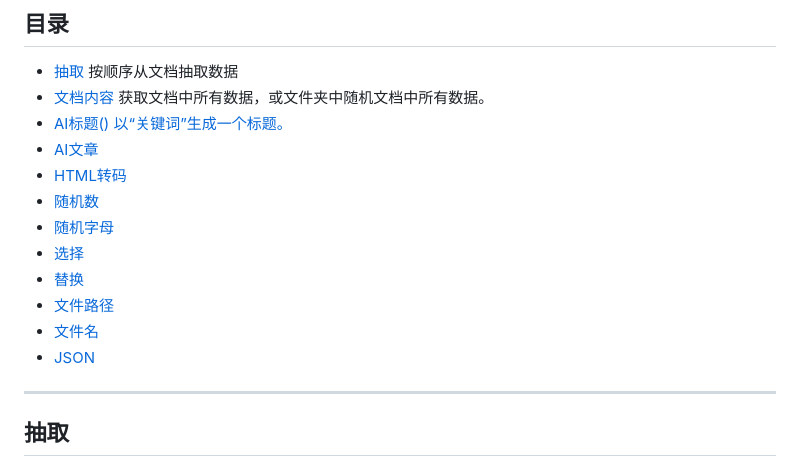
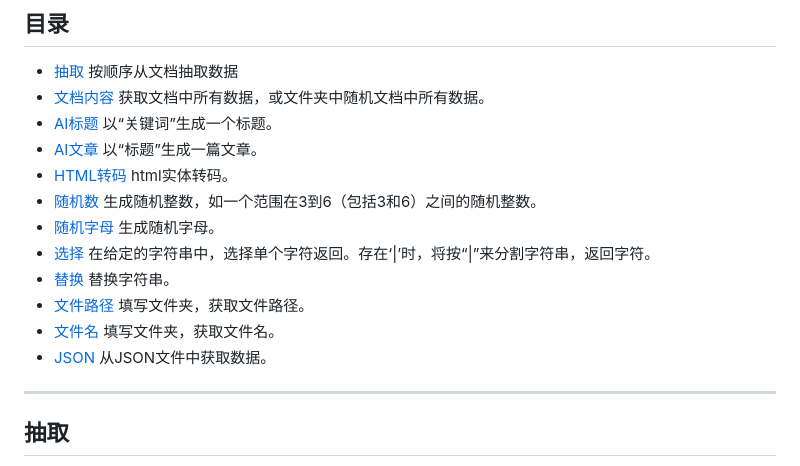
Before and after one commit to seo888/Mirror3, a Markdown page: README.md, the part around the change. Rendered like a GitHub page.

```diff
--- a/README.md
+++ b/README.md
@@ -3,16 +3,16 @@
 ## 目录
 - [抽取](#抽取) 按顺序从文档抽取数据
 - [文档内容](#文档内容) 获取文档中所有数据，或文件夹中随机文档中所有数据。
-- [AI标题() 以“关键词”生成一个标题。](#AI标题)
-- [AI文章](#AI文章)
-- [HTML转码](#HTML转码)
-- [随机数](#随机数)
-- [随机字母](#随机字母)
-- [选择](#选择)
-- [替换](#替换)
-- [文件路径](#文件路径)
-- [文件名](#文件名)
-- [JSON](#json)
+- [AI标题](#AI标题) 以“关键词”生成一个标题。
+- [AI文章](#AI文章) 以“标题”生成一篇文章。
+- [HTML转码](#HTML转码) html实体转码。
+- [随机数](#随机数) 生成随机整数，如一个范围在3到6（包括3和6）之间的随机整数。
+- [随机字母](#随机字母) 生成随机字母。
+- [选择](#选择) 在给定的字符串中，选择单个字符返回。存在‘|’时，将按“|”来分割字符串，返回字符。
+- [替换](#替换) 替换字符串。
+- [文件路径](#文件路径) 填写文件夹，获取文件路径。
+- [文件名](#文件名) 填写文件夹，获取文件名。
+- [JSON](#json) 从JSON文件中获取数据。
 
 ---
 
```
